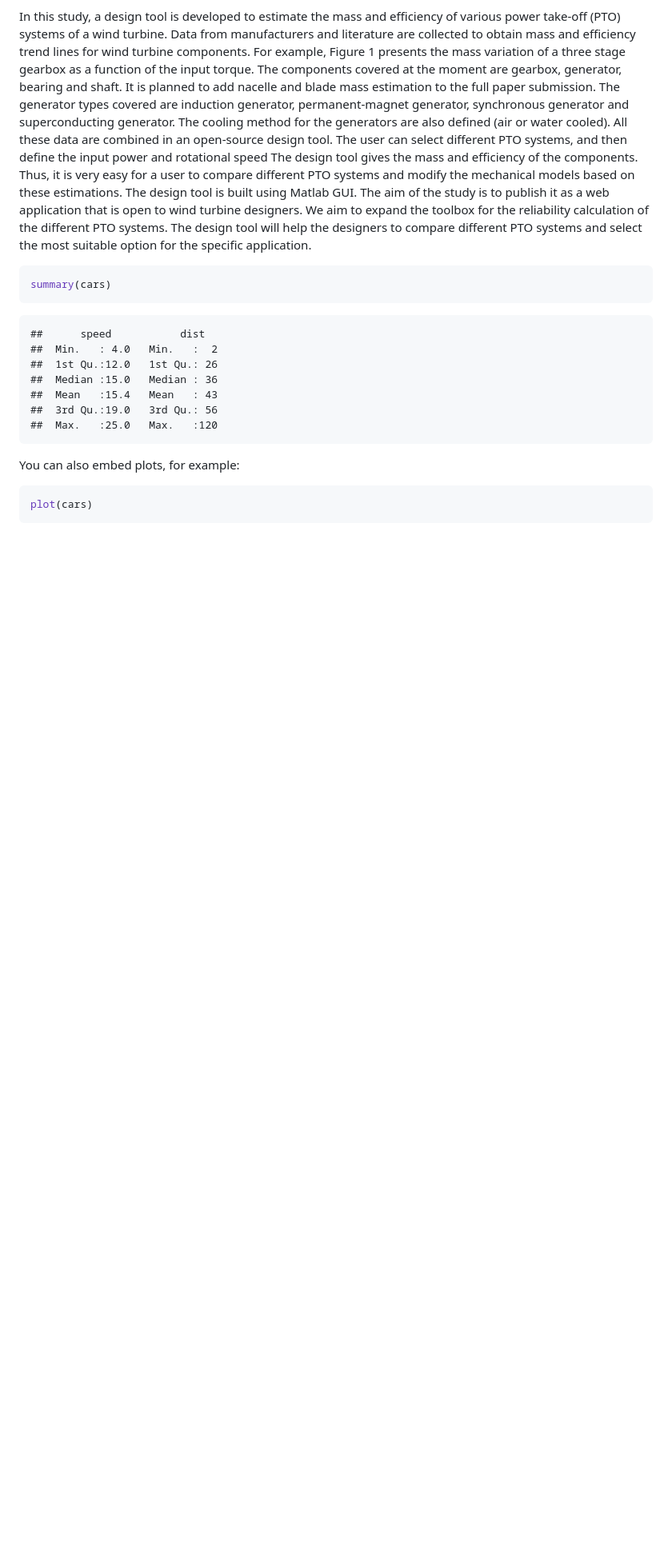
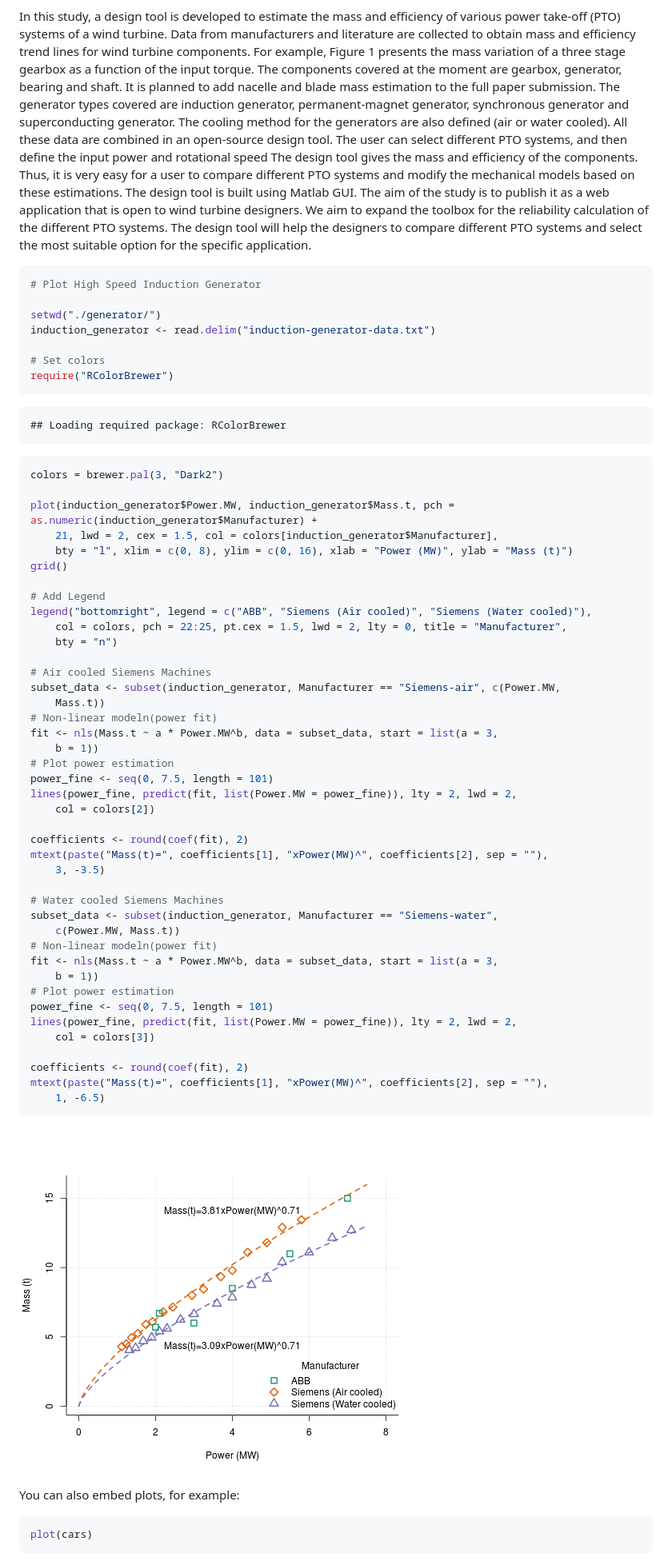
Before and after one commit to nipinghe/wind-turbine-mass, a Markdown page: IET_paper.md, the part around the change. Shown: that part at 80% size. GitHub-like rendering; pictures changed too: figure/unnamed-chunk-1.png (added); blank space fills up the shorter version.

Commit message:
paper plot deneme

````diff
--- a/IET_paper.md
+++ b/IET_paper.md
@@ -12,18 +12,64 @@ All these data are combined in an open-source design tool. The user can select d
 
 
 ```r
-summary(cars)
+# Plot High Speed Induction Generator
+
+setwd("./generator/")
+induction_generator <- read.delim("induction-generator-data.txt")
+
+# Set colors
+require("RColorBrewer")
 ```
 
 ```
-##      speed           dist
-##  Min.   : 4.0   Min.   :  2
-##  1st Qu.:12.0   1st Qu.: 26
-##  Median :15.0   Median : 36
-##  Mean   :15.4   Mean   : 43
-##  3rd Qu.:19.0   3rd Qu.: 56
-##  Max.   :25.0   Max.   :120
+## Loading required package: RColorBrewer
 ```
+
+```r
+colors = brewer.pal(3, "Dark2")
+
+plot(induction_generator$Power.MW, induction_generator$Mass.t, pch = as.numeric(induction_generator$Manufacturer) +
+    21, lwd = 2, cex = 1.5, col = colors[induction_generator$Manufacturer],
+    bty = "l", xlim = c(0, 8), ylim = c(0, 16), xlab = "Power (MW)", ylab = "Mass (t)")
+grid()
+
+# Add Legend
+legend("bottomright", legend = c("ABB", "Siemens (Air cooled)", "Siemens (Water cooled)"),
+    col = colors, pch = 22:25, pt.cex = 1.5, lwd = 2, lty = 0, title = "Manufacturer",
+    bty = "n")
+
+# Air cooled Siemens Machines
+subset_data <- subset(induction_generator, Manufacturer == "Siemens-air", c(Power.MW,
+    Mass.t))
+# Non-linear modeln(power fit)
+fit <- nls(Mass.t ~ a * Power.MW^b, data = subset_data, start = list(a = 3,
+    b = 1))
+# Plot power estimation
+power_fine <- seq(0, 7.5, length = 101)
+lines(power_fine, predict(fit, list(Power.MW = power_fine)), lty = 2, lwd = 2,
+    col = colors[2])
+
+coefficients <- round(coef(fit), 2)
+mtext(paste("Mass(t)=", coefficients[1], "xPower(MW)^", coefficients[2], sep = ""),
+    3, -3.5)
+
+# Water cooled Siemens Machines
+subset_data <- subset(induction_generator, Manufacturer == "Siemens-water",
+    c(Power.MW, Mass.t))
+# Non-linear modeln(power fit)
+fit <- nls(Mass.t ~ a * Power.MW^b, data = subset_data, start = list(a = 3,
+    b = 1))
+# Plot power estimation
+power_fine <- seq(0, 7.5, length = 101)
+lines(power_fine, predict(fit, list(Power.MW = power_fine)), lty = 2, lwd = 2,
+    col = colors[3])
+
+coefficients <- round(coef(fit), 2)
+mtext(paste("Mass(t)=", coefficients[1], "xPower(MW)^", coefficients[2], sep = ""),
+    1, -6.5)
+```
+
+![plot of chunk unnamed-chunk-1](figure/unnamed-chunk-1.png)
 
 
 You can also embed plots, for example:
````
Also changed, not shown: 2 other files.
